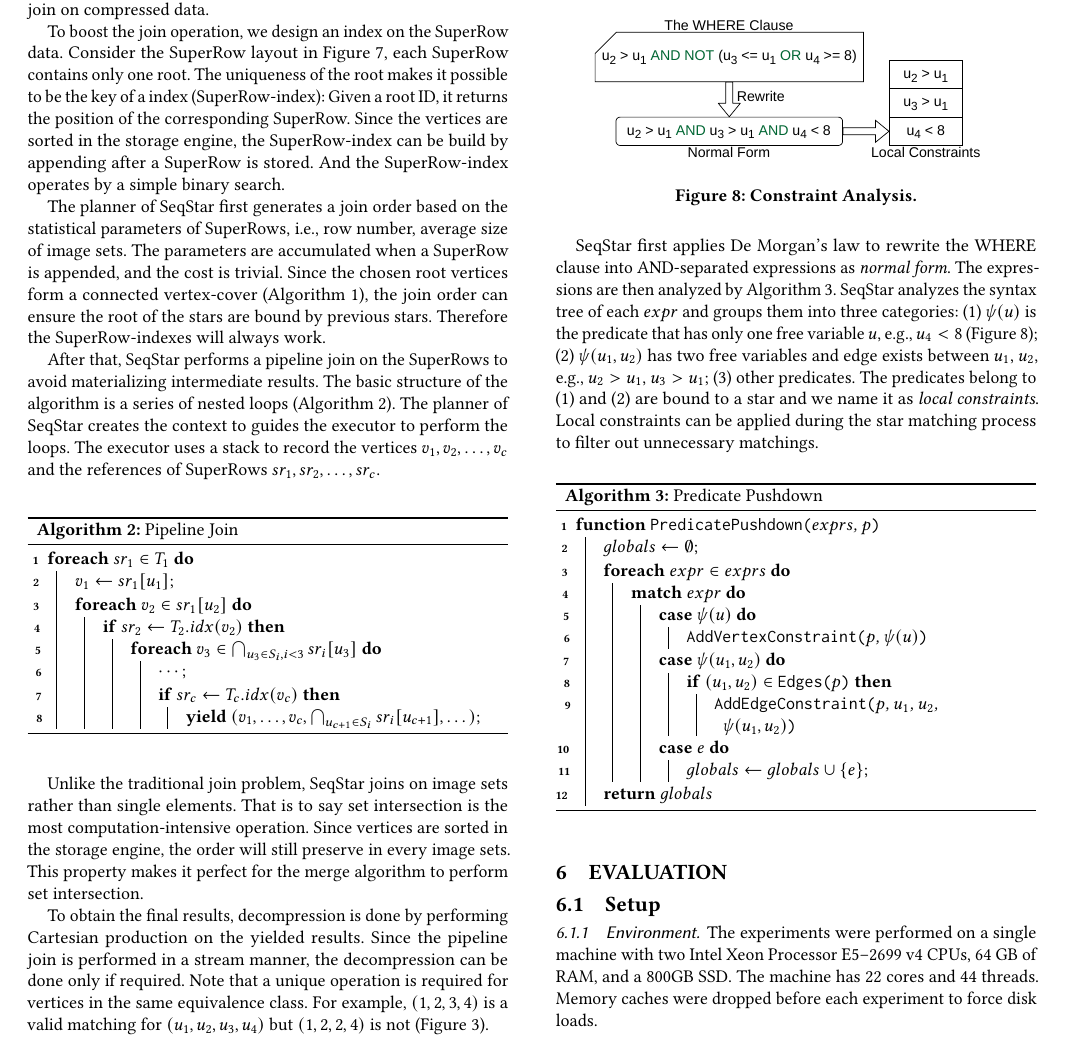
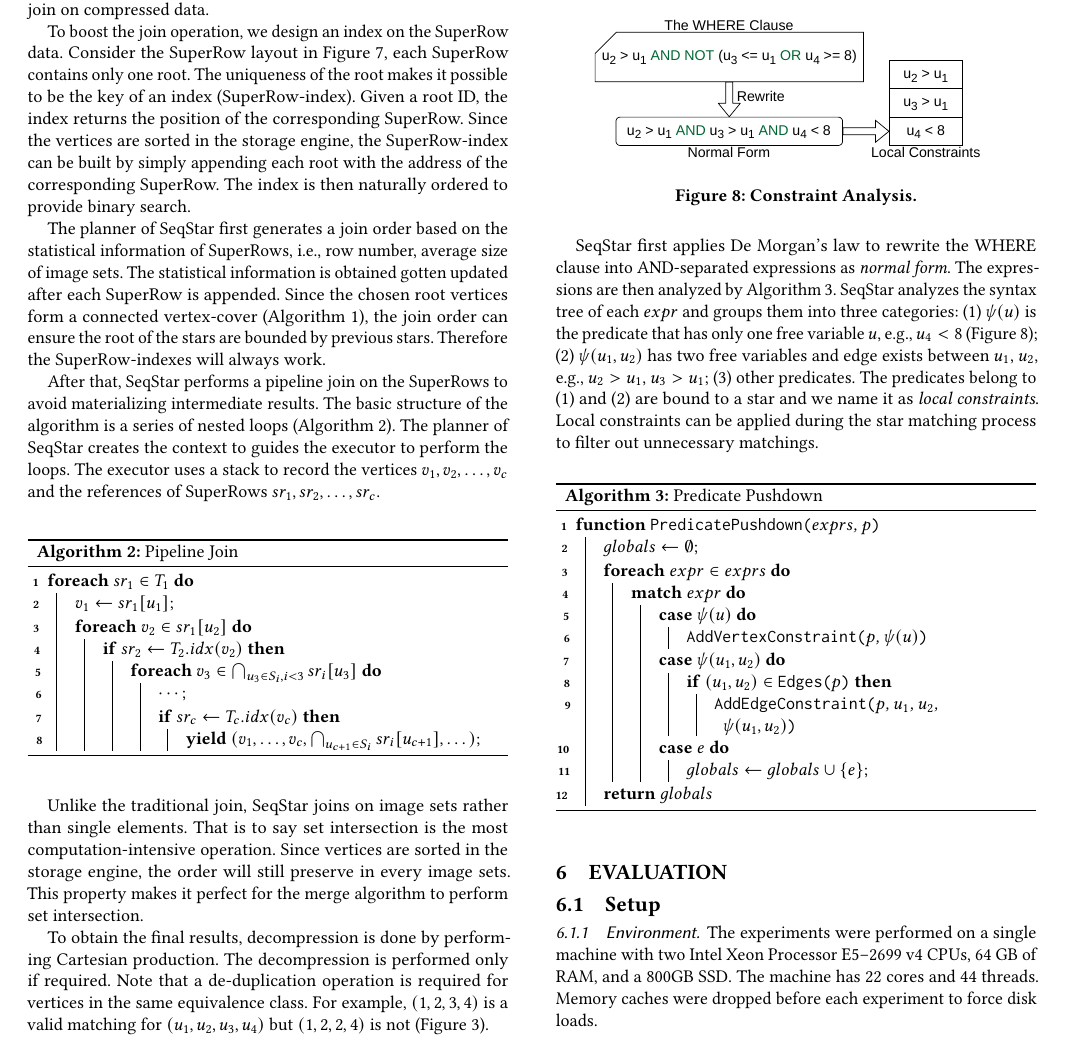
Before and after one commit to E-Neo/opgm-paper, a LaTeX paper (paper.tex, which reads sections/match_join.tex): part of page 6 of 9, cut so that both start at the same text. Compiled offline with pdfLaTeX.

Commit message:
matchjoin

```diff
--- a/sections/match_join.tex
+++ b/sections/match_join.tex
@@ -8,17 +8,16 @@ SeqStar reduces the memory usage further by performing pipeline join on compress
 
 To boost the join operation, we design an index on the SuperRow data.
 Consider the SuperRow layout in Figure~\ref{img:compress}, each SuperRow contains only one root.
-The uniqueness of the root makes it possible to be the key of a index (SuperRow-index):
-Given a root ID, it returns the position of the corresponding SuperRow.
-Since the vertices are sorted in the storage engine,
-the SuperRow-index can be build by appending after a SuperRow is stored.
-And the SuperRow-index operates by a simple binary search.
+The uniqueness of the root makes it possible to be the key of an index (SuperRow-index).
+Given a root ID, the index returns the position of the corresponding SuperRow.
+Since the vertices are sorted in the storage engine, the SuperRow-index can be built by simply appending each root with the address of the corresponding SuperRow. The index is then naturally ordered to provide binary search.
 
-The planner of SeqStar first generates a join order based on the statistical parameters of SuperRows,
+
+The planner of SeqStar first generates a join order based on the statistical information of SuperRows,
 i.e., row number, average size of image sets.
-The parameters are accumulated when a SuperRow is appended, and the cost is trivial.
+The statistical information is obtained gotten updated after each SuperRow is appended.
 Since the chosen root vertices form a connected vertex-cover (Algorithm~\ref{alg:decompose_stars}),
-the join order can ensure the root of the stars are bound by previous stars.
+the join order can ensure the root of the stars are bounded by previous stars.
 Therefore the SuperRow-indexes will always work.
 %% For example, $T_1 \Join T_2 \Join \cdots \Join T_c$ (the discussion can be generalized to other join orders),
 %% where $T_i$ is the SuperRows of $S_i$, and the root of $S_i$ is $u_i$.
@@ -47,15 +46,15 @@ The executor uses a stack to record the vertices $v_1, v_2, \dots, v_c$ and the
   }
 \end{algorithm}
 
-Unlike the traditional join problem, SeqStar joins on image sets rather than single elements.
+Unlike the traditional join, SeqStar joins on image sets rather than single elements.
 That is to say set intersection is the most computation-intensive operation.
 Since vertices are sorted in the storage engine,
 the order will still preserve in every image sets.
 This property makes it perfect for the merge algorithm to perform set intersection.
 
-To obtain the final results, decompression is done by performing Cartesian production on the yielded results.
-Since the pipeline join is performed in a stream manner, the decompression can be done only if required.
-Note that a unique operation is required for vertices in the same equivalence class.
+To obtain the final results, decompression is done by performing Cartesian production.
+The decompression is performed only if required.
+Note that a de-duplication operation is required for vertices in the same equivalence class.
 For example, $(1, 2, 3, 4)$ is a valid matching for $(u_1, u_2, u_3, u_4)$ but $(1, 2, 2, 4)$ is not (Figure~\ref{img:running_example}).
 
 %% Consider the SuperRows in Figure~\ref{img:running_example}, whose columns are image set for \textsc{NeighborInfo} equivalence class except the first column, which is the matching result of the root.
```
